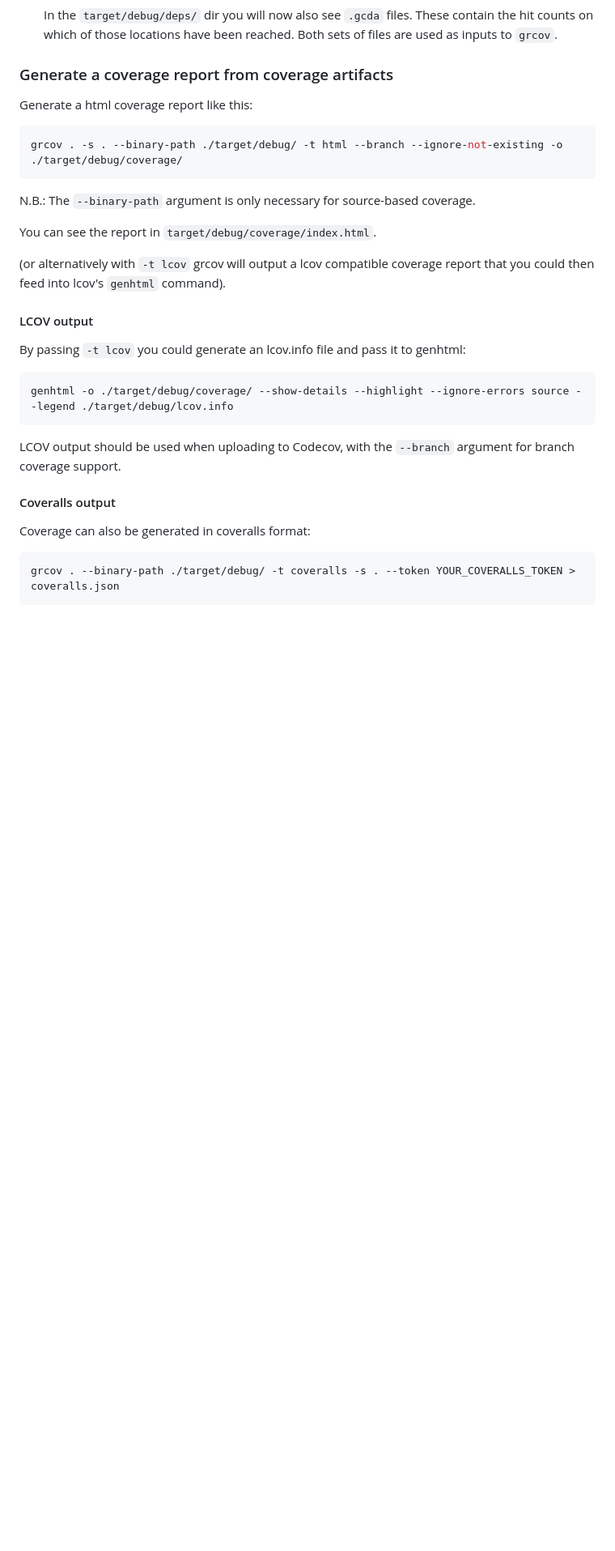
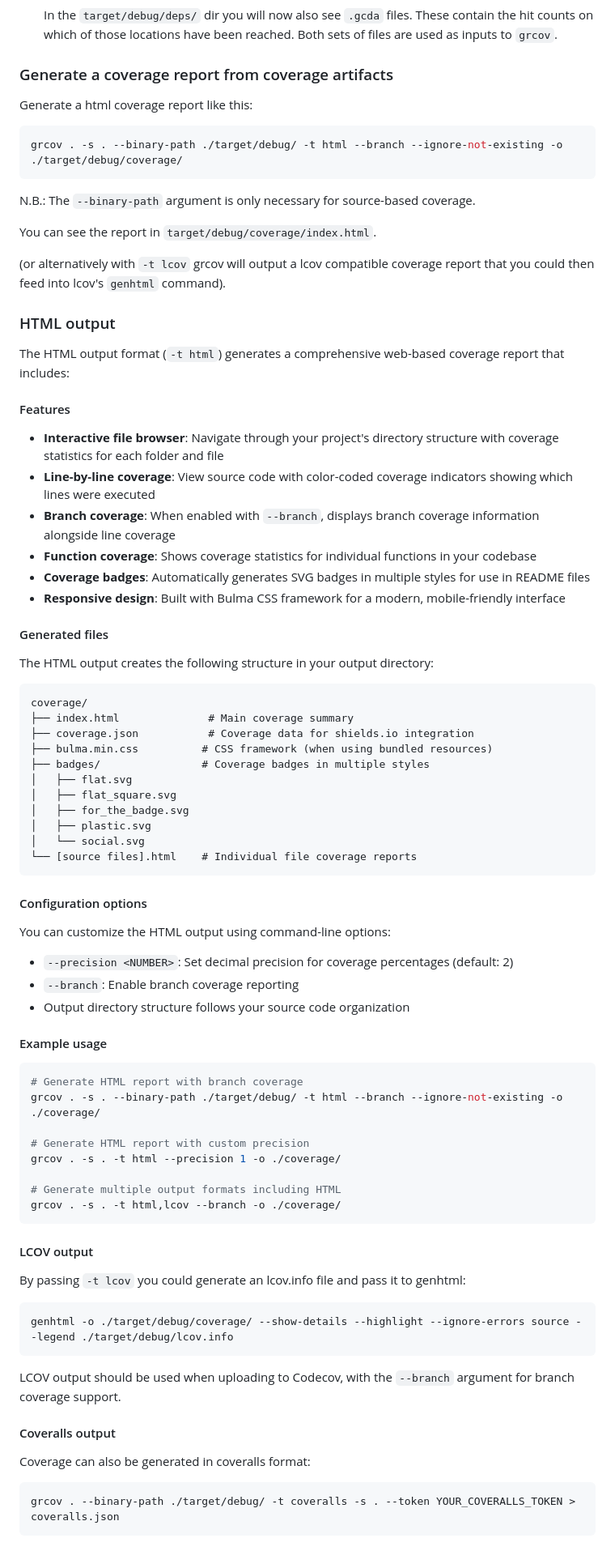
Before and after one commit to mozilla/grcov, a Markdown page: README.md, the part around one of its changes. Shown at 81% size. GitHub-like rendering; blank space fills up the shorter version.

Commit message:
docs: Add comprehensive HTML output section to README
- Add detailed HTML output section with features overview
- Document generated files structure and configuration options
- Include example usage commands for different scenarios
- Update table of contents to include new section

Fixes #339

````diff
--- a/README.md
+++ b/README.md
@@ -268,6 +276,58 @@ You can see the report in `target/debug/coverage/index.html`.
 
 (or alternatively with `-t lcov` grcov will output a lcov compatible coverage report that you could then feed into lcov's `genhtml` command).
 
+### HTML output
+
+The HTML output format (`-t html`) generates a comprehensive web-based coverage report that includes:
+
+#### Features
+
+- **Interactive file browser**: Navigate through your project's directory structure with coverage statistics for each folder and file
+- **Line-by-line coverage**: View source code with color-coded coverage indicators showing which lines were executed
+- **Branch coverage**: When enabled with `--branch`, displays branch coverage information alongside line coverage
+- **Function coverage**: Shows coverage statistics for individual functions in your codebase
+- **Coverage badges**: Automatically generates SVG badges in multiple styles for use in README files
+- **Responsive design**: Built with Bulma CSS framework for a modern, mobile-friendly interface
+
+#### Generated files
+
+The HTML output creates the following structure in your output directory:
+
+```
+coverage/
+├── index.html              # Main coverage summary
+├── coverage.json           # Coverage data for shields.io integration
+├── bulma.min.css          # CSS framework (when using bundled resources)
+├── badges/                # Coverage badges in multiple styles
+│   ├── flat.svg
+│   ├── flat_square.svg
+│   ├── for_the_badge.svg
+│   ├── plastic.svg
+│   └── social.svg
+└── [source files].html    # Individual file coverage reports
+```
+
+#### Configuration options
+
+You can customize the HTML output using command-line options:
+
+- `--precision <NUMBER>`: Set decimal precision for coverage percentages (default: 2)
+- `--branch`: Enable branch coverage reporting
+- Output directory structure follows your source code organization
+
+#### Example usage
+
+```sh
+# Generate HTML report with branch coverage
+grcov . -s . --binary-path ./target/debug/ -t html --branch --ignore-not-existing -o ./coverage/
+
+# Generate HTML report with custom precision
+grcov . -s . -t html --precision 1 -o ./coverage/
+
+# Generate multiple output formats including HTML
+grcov . -s . -t html,lcov --branch -o ./coverage/
+```
+
 #### LCOV output
 
 By passing `-t lcov` you could generate an lcov.info file and pass it to genhtml:
````
Also changed, not shown: other parts of README.md (+42 -34 lines).
